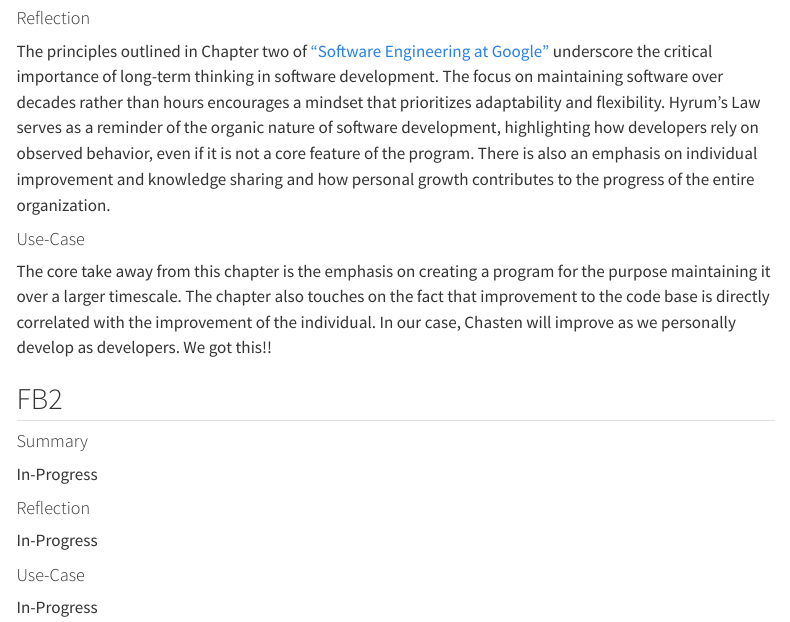
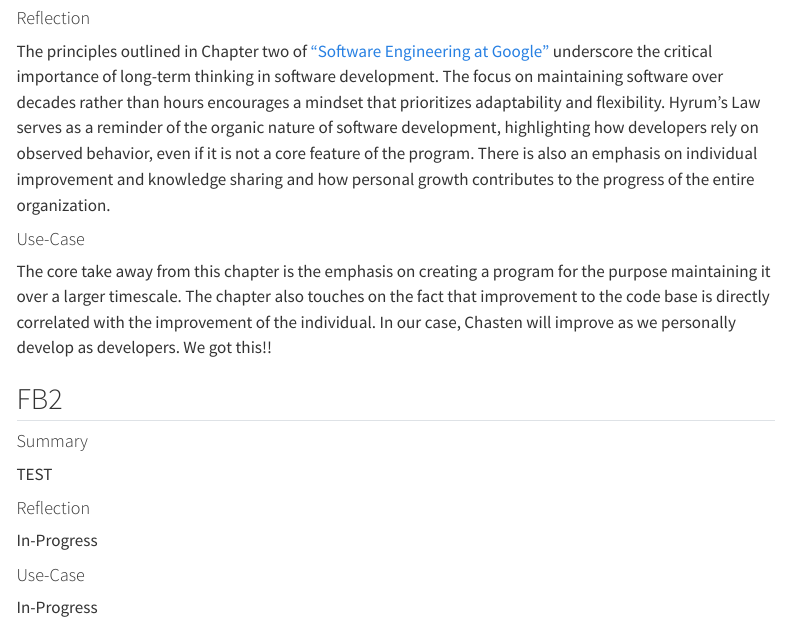
Before and after one commit to AlishChhetri/AlishEDUSite, a Quarto document (index.qmd): the page in a window 1100 px wide, from 2230 px down. Rendered offline with R 4.5, knitr and Pandoc in place of Quarto, with nearby package versions; menus at the side of the page are left out.

Commit message:
test auto update

```diff
--- a/index.qmd
+++ b/index.qmd
@@ -59,7 +59,7 @@ The core take away from this chapter is the emphasis on creating a program for t
 
 #### Summary
 
-In-Progress
+TEST
 
 #### Reflection
 
```
